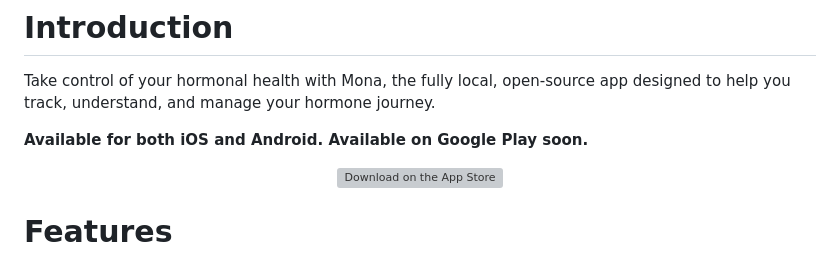
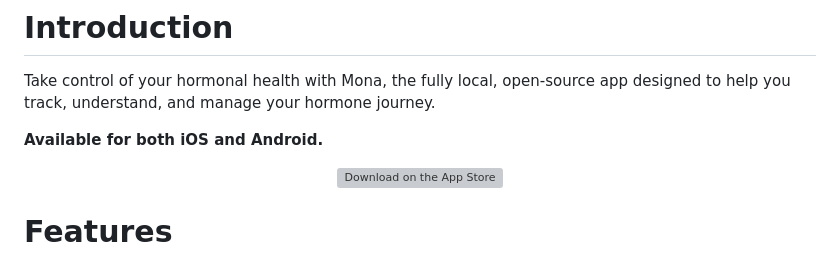
Before and after one commit to delia-cheminot/transdiy, a Markdown page: README.md, the part around the change. Drawn GitHub-style; grey boxes are pictures that could not be loaded.

Commit message:
docs: update README to remove mention of Google Play availability

```diff
--- a/README.md
+++ b/README.md
@@ -60,7 +60,7 @@
 
 Take control of your hormonal health with Mona, the fully local, open-source app designed to help you track, understand, and manage your hormone journey.
 
-**Available for both iOS and Android. Available on Google Play soon.**
+**Available for both iOS and Android.**
 
 <p align="center">
     <img alt="Download on the App Store" title="App Store" src="https://i.imgur.com/zt5bNgg.png">
```
